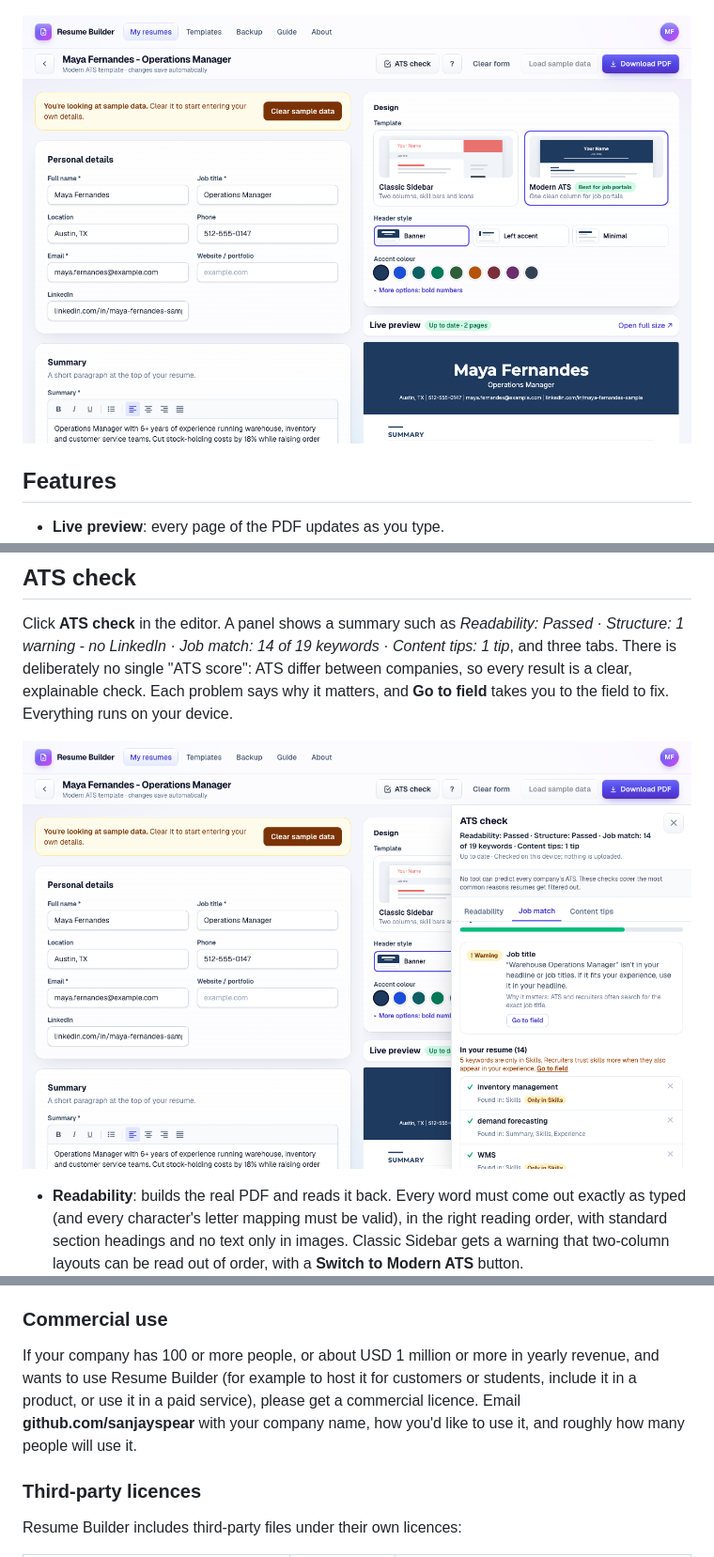
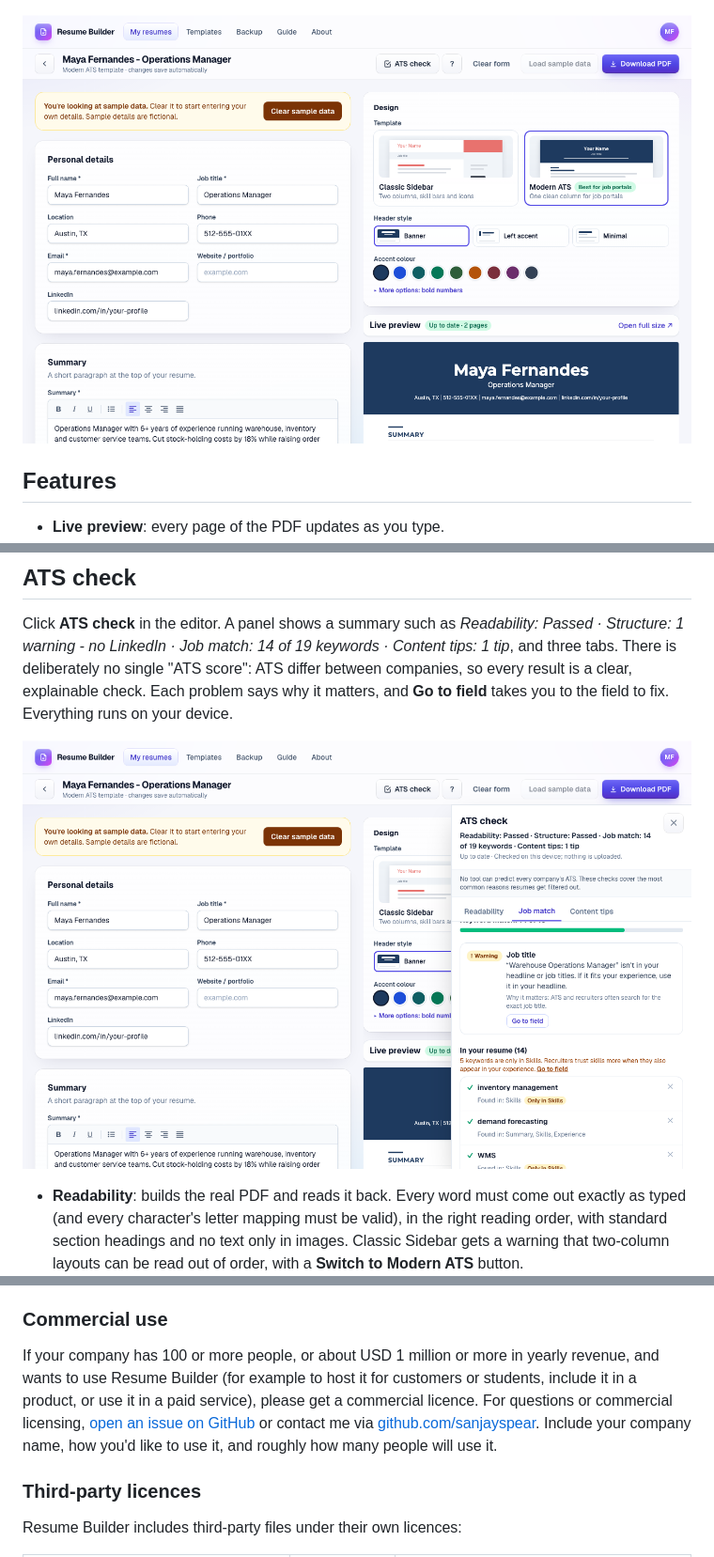
Before and after one commit to sanjayspear/resume-builder, a Markdown page: README.md, 3 parts joined by grey strips. Shown at 94% size. GitHub-like rendering; pictures changed too: docs/screenshots/ats-check.png, docs/screenshots/editor.png.

```diff
--- a/README.md
+++ b/README.md
@@ -168,7 +168,7 @@ Versions published before 24 November 2026 (up to commit `fd665cb`) were release
 
 ### Commercial use
 
-If your company has 100 or more people, or about USD 1 million or more in yearly revenue, and wants to use Resume Builder (for example to host it for customers or students, include it in a product, or use it in a paid service), please get a commercial licence. Email **github.com/sanjayspear** with your company name, how you'd like to use it, and roughly how many people will use it.
+If your company has 100 or more people, or about USD 1 million or more in yearly revenue, and wants to use Resume Builder (for example to host it for customers or students, include it in a product, or use it in a paid service), please get a commercial licence. For questions or commercial licensing, [open an issue on GitHub](https://github.com/sanjayspear/resume-builder/issues) or contact me via [github.com/sanjayspear](https://github.com/sanjayspear). Include your company name, how you'd like to use it, and roughly how many people will use it.
 
 ### Third-party licences
 
```
Also changed, not shown: 13 other files.
